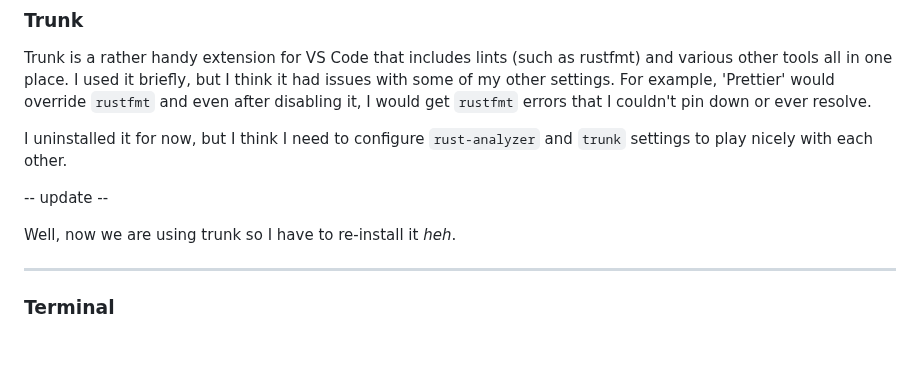
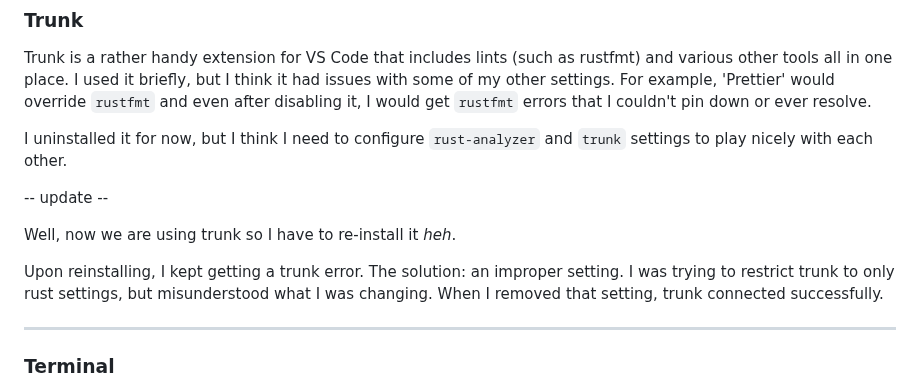
Before and after one commit to CordetG/cgula-rust-web-spr24, a Markdown page: error-notes.md, the part around the change. Drawn GitHub-style; blank space fills up the shorter version.

Commit message:
update trunk note

```diff
--- a/error-notes.md
+++ b/error-notes.md
@@ -100,6 +100,8 @@ I uninstalled it for now, but I think I need to configure `rust-analyzer` and `t
 
 Well, now we are using trunk so I have to re-install it *heh*.
 
+Upon reinstalling, I kept getting a trunk error. The solution: an improper setting. I was trying to restrict trunk to only rust settings, but misunderstood what I was changing. When I removed that setting, trunk connected successfully.
+
 ---
 
 ### Terminal
```
